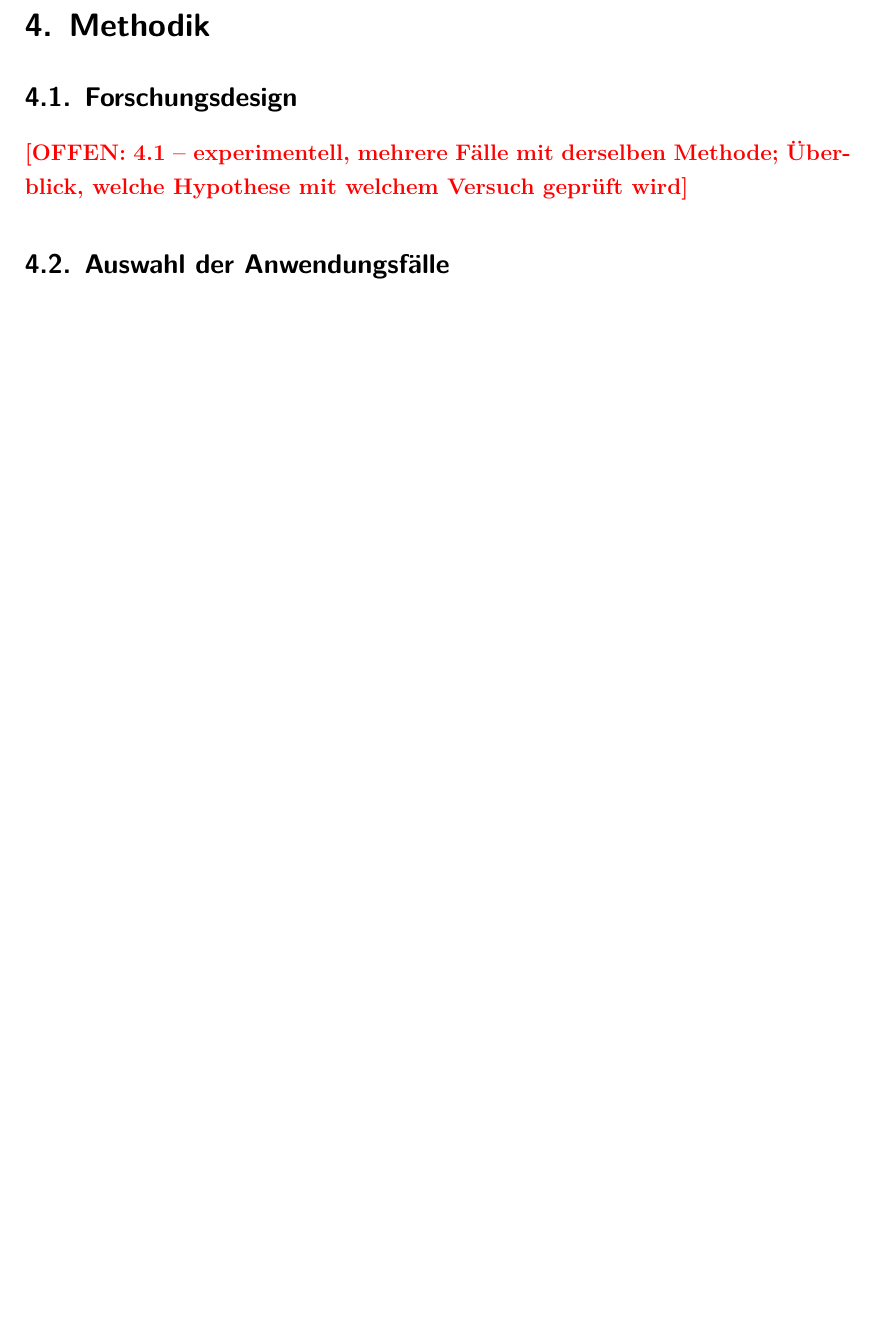
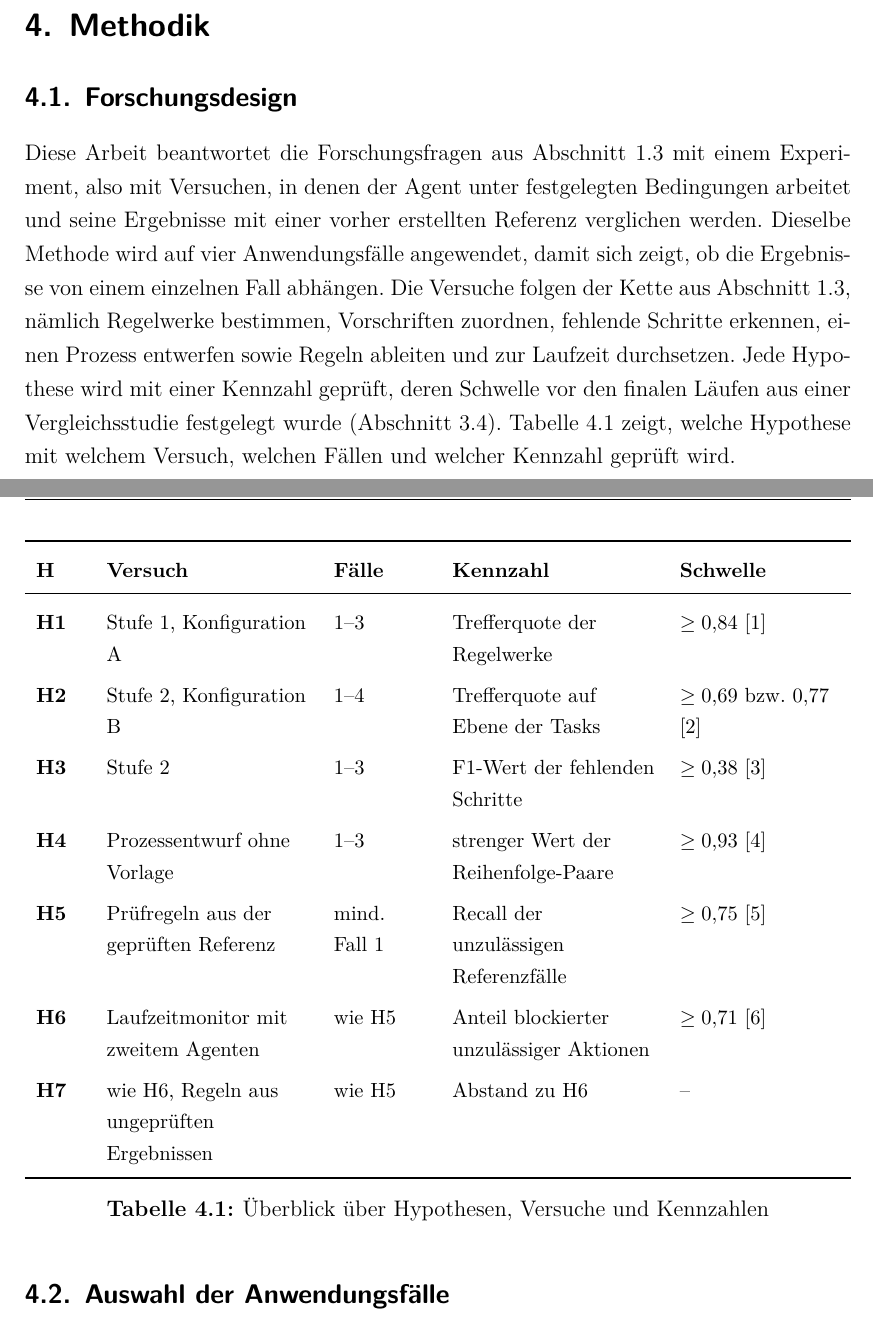
Before and after one commit to SebastianHaug35/Masterthesis_Experiment, a LaTeX thesis (thesis/latex/thesis.tex, which reads thesis/latex/chapters/04_methodik.tex): part of page 30 of 76 before the commit and two parts of pages 30 and 31 of 77 after it, the two joined at a grey line, cut so that both start at the same text, the shorter picture padded with empty space. Compiled offline with XeLaTeX; a missing font is replaced by an installed copy or a similar font.

Commit message:
thesis: 4.1 Forschungsdesign mit Überblickstabelle der Hypothesen
Co-Authored-By: Claude Opus 5.5 <noreply@anthropic.com>
Claude-Session: https://claude.ai/code/session_01TX7uZYTcYrXrTLnpze3VB4

```diff
--- a/thesis/latex/chapters/04_methodik.tex
+++ b/thesis/latex/chapters/04_methodik.tex
@@ -2,7 +2,33 @@
 % Struktur abgestimmt am 28.10.2026 (12 Seiten)
 
 \subsection{Forschungsdesign}
-\offen{4.1 -- experimentell, mehrere Fälle mit derselben Methode; Überblick, welche Hypothese mit welchem Versuch geprüft wird}
+% Sätze 1-5 und Tabelle abgesegnet am 23.11.2026
+Diese Arbeit beantwortet die Forschungsfragen aus Abschnitt~\ref{sec:forschungsfragen} mit einem Experiment, also mit Versuchen, in denen der Agent unter festgelegten Bedingungen arbeitet und seine Ergebnisse mit einer vorher erstellten Referenz verglichen werden.
+Dieselbe Methode wird auf vier Anwendungsfälle angewendet, damit sich zeigt, ob die Ergebnisse von einem einzelnen Fall abhängen.
+Die Versuche folgen der Kette aus Abschnitt~\ref{sec:forschungsfragen}, nämlich Regelwerke bestimmen, Vorschriften zuordnen, fehlende Schritte erkennen, einen Prozess entwerfen sowie Regeln ableiten und zur Laufzeit durchsetzen.
+Jede Hypothese wird mit einer Kennzahl geprüft, deren Schwelle vor den finalen Läufen aus einer Vergleichsstudie festgelegt wurde (Abschnitt~\ref{sec:vergleichswerte}).
+Tabelle~\ref{tab:hypothesen_ueberblick} zeigt, welche Hypothese mit welchem Versuch, welchen Fällen und welcher Kennzahl geprüft wird.
+
+\begin{table}[H]
+  \centering
+  \small
+  \renewcommand{\arraystretch}{1.3}
+  \begin{tabularx}{\textwidth}{>{\bfseries\raggedright\arraybackslash}p{0.9cm} Y >{\raggedright\arraybackslash}p{1.8cm} Y >{\raggedright\arraybackslash}p{3.0cm}}
+    \toprule
+    \textbf{H} & \textbf{Versuch} & \textbf{Fälle} & \textbf{Kennzahl} & \textbf{Schwelle} \\
+    \midrule
+    H1 & Stufe 1, Konfiguration A & 1--3 & Trefferquote der Regelwerke & $\geq 0{,}84$ \cite{etezadi2025} \\
+    H2 & Stufe 2, Konfiguration B & 1--4 & Trefferquote auf Ebene der Tasks & $\geq 0{,}69$ bzw.\ $0{,}77$ \cite{sai2024} \\
+    H3 & Stufe 2 & 1--3 & F1-Wert der fehlenden Schritte & $\geq 0{,}38$ \cite{grohs2025} \\
+    H4 & Prozessentwurf ohne Vorlage & 1--3 & strenger Wert der Reihenfolge-Paare & $\geq 0{,}93$ \cite{kourani2024} \\
+    H5 & Prüfregeln aus der geprüften Referenz & mind.\ Fall~1 & Recall der unzulässigen Referenzfälle & $\geq 0{,}75$ \cite{kim2026} \\
+    H6 & Laufzeitmonitor mit zweitem Agenten & wie H5 & Anteil blockierter unzulässiger Aktionen & $\geq 0{,}71$ \cite{wang2026agentspec} \\
+    H7 & wie H6, Regeln aus ungeprüften Ergebnissen & wie H5 & Abstand zu H6 & -- \\
+    \bottomrule
+  \end{tabularx}
+  \caption{Überblick über Hypothesen, Versuche und Kennzahlen}
+  \label{tab:hypothesen_ueberblick}
+\end{table}
 
 \subsection{Auswahl der Anwendungsfälle}
 % Satz 1 und Tabelle 4.1 abgesegnet am 28.10.2026
```
Also changed, not shown: thesis/latex/chapters/01_einleitung.tex (+1 -1 lines).
